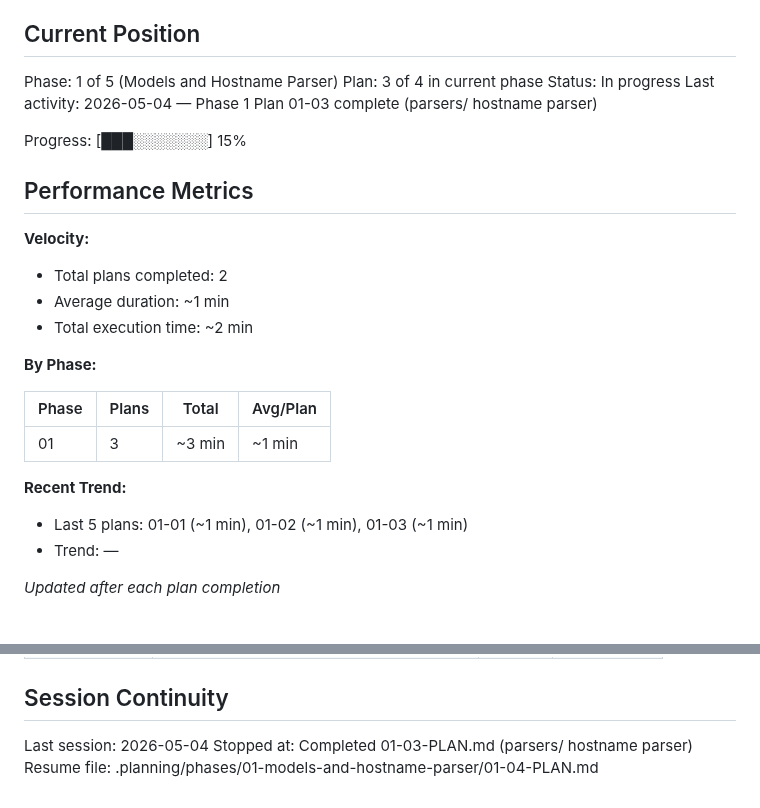
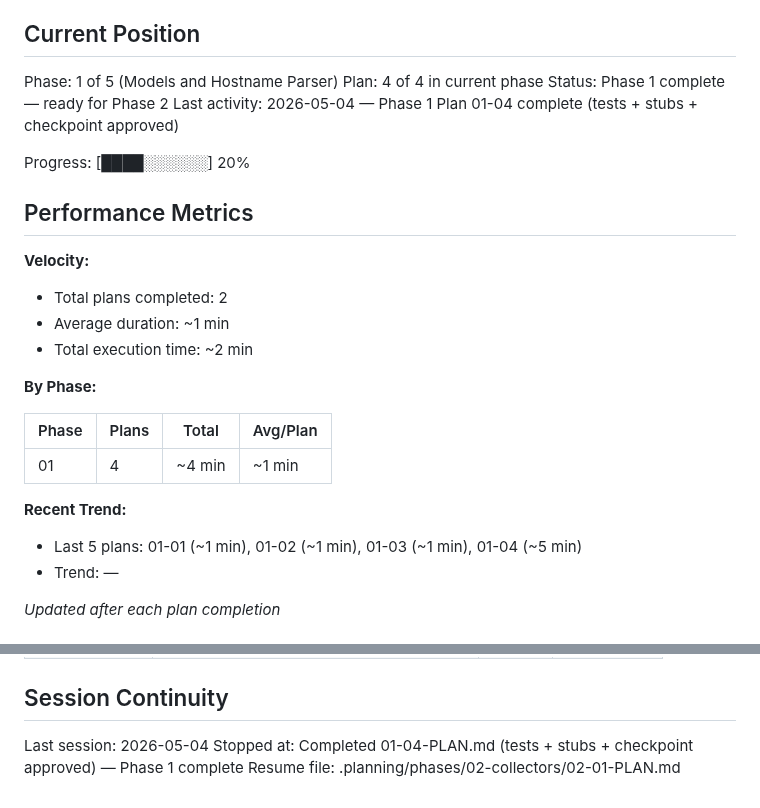
Before and after one commit to justin-rh/status.report, a Markdown page: .planning/STATE.md, 2 parts joined by grey strips. Rendered like a GitHub page.

Commit message:
docs(phase-1): update STATE.md — all 4 plans complete, phase 1 ready for verification

```diff
--- a/.planning/STATE.md
+++ b/.planning/STATE.md
@@ -10,11 +10,11 @@ See: .planning/PROJECT.md (updated 2026-05-04)
 ## Current Position
 
 Phase: 1 of 5 (Models and Hostname Parser)
-Plan: 3 of 4 in current phase
-Status: In progress
-Last activity: 2026-05-04 — Phase 1 Plan 01-03 complete (parsers/ hostname parser)
+Plan: 4 of 4 in current phase
+Status: Phase 1 complete — ready for Phase 2
+Last activity: 2026-05-04 — Phase 1 Plan 01-04 complete (tests + stubs + checkpoint approved)
 
-Progress: [███░░░░░░░] 15%
+Progress: [████░░░░░░] 20%
 
 ## Performance Metrics
 
@@ -27,10 +27,10 @@ Progress: [███░░░░░░░] 15%
 
 | Phase | Plans | Total | Avg/Plan |
 |-------|-------|-------|----------|
-| 01 | 3 | ~3 min | ~1 min |
+| 01 | 4 | ~4 min | ~1 min |
 
 **Recent Trend:**
-- Last 5 plans: 01-01 (~1 min), 01-02 (~1 min), 01-03 (~1 min)
+- Last 5 plans: 01-01 (~1 min), 01-02 (~1 min), 01-03 (~1 min), 01-04 (~5 min)
 - Trend: —
 
 *Updated after each plan completion*
@@ -78,5 +78,5 @@ None yet.
 ## Session Continuity
 
 Last session: 2026-05-04
-Stopped at: Completed 01-03-PLAN.md (parsers/ hostname parser)
-Resume file: .planning/phases/01-models-and-hostname-parser/01-04-PLAN.md
+Stopped at: Completed 01-04-PLAN.md (tests + stubs + checkpoint approved) — Phase 1 complete
+Resume file: .planning/phases/02-collectors/02-01-PLAN.md
```
